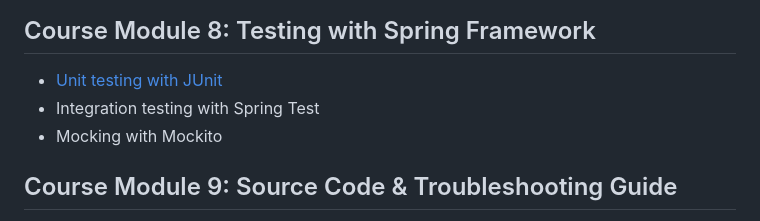
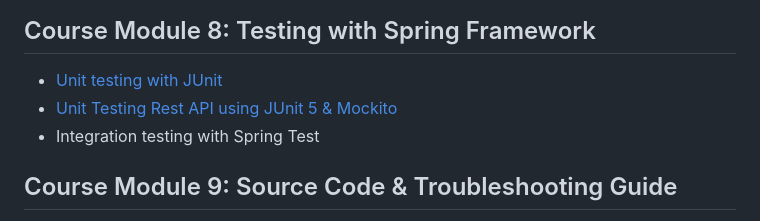
Before and after one commit to bsmahi/springframework-course, a Markdown page: README.md, the part around the change. Rendered like a GitHub page.

Commit message:
Added Unit Testing with JUnit5 and Mockito

```diff
--- a/README.md
+++ b/README.md
@@ -55,8 +55,8 @@
 
 ## Course Module 8: Testing with Spring Framework
 * [Unit testing with JUnit](./coursemodule8/UnitTestingWithJunit.md)
+* [Unit Testing Rest API using JUnit 5 & Mockito](./coursemodule8/UnitTestingRestAPIUsingJUnit5.md)
 * Integration testing with Spring Test
-* Mocking with Mockito
 
 ## Course Module 9: Source Code & Troubleshooting Guide
 * Complete Source Code
```
Also changed, not shown: coursemodule8/UnitTestingRestAPIUsingJUnit5.md (added, +159 -0 lines), images/BookRepoTestCase.png (added).
